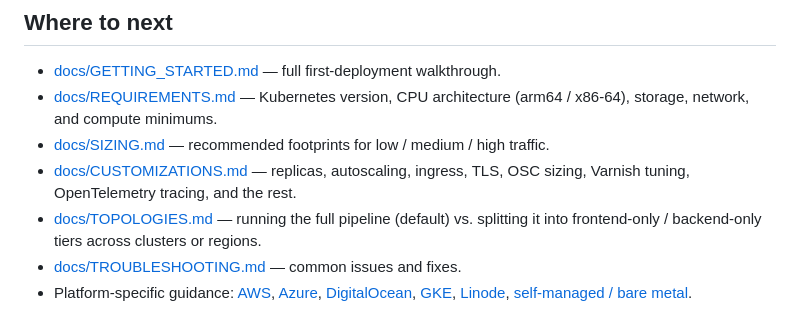
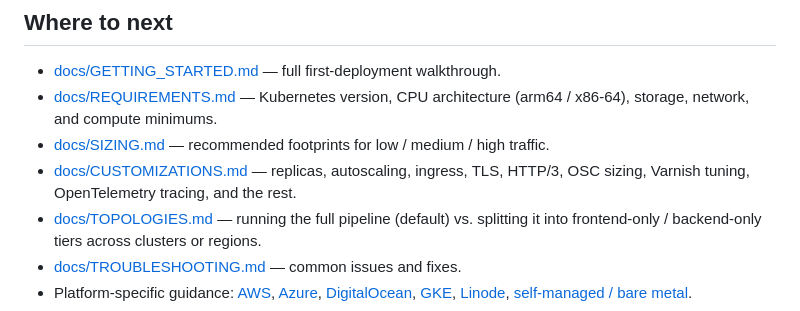
Before and after one commit to imgeng/imageengine-kube-helm, a Markdown page: charts/imageengine-kube/README.md, the part around the change. GitHub-like rendering.

```diff
--- a/charts/imageengine-kube/README.md
+++ b/charts/imageengine-kube/README.md
@@ -127,7 +127,7 @@ To pin a specific chart version: `helm upgrade ... --version 1.2.3 -f imageengin
 - [docs/GETTING_STARTED.md](docs/GETTING_STARTED.md) — full first-deployment walkthrough.
 - [docs/REQUIREMENTS.md](docs/REQUIREMENTS.md) — Kubernetes version, CPU architecture (arm64 / x86-64), storage, network, and compute minimums.
 - [docs/SIZING.md](docs/SIZING.md) — recommended footprints for low / medium / high traffic.
-- [docs/CUSTOMIZATIONS.md](docs/CUSTOMIZATIONS.md) — replicas, autoscaling, ingress, TLS, OSC sizing, Varnish tuning, OpenTelemetry tracing, and the rest.
+- [docs/CUSTOMIZATIONS.md](docs/CUSTOMIZATIONS.md) — replicas, autoscaling, ingress, TLS, HTTP/3, OSC sizing, Varnish tuning, OpenTelemetry tracing, and the rest.
 - [docs/TOPOLOGIES.md](docs/TOPOLOGIES.md) — running the full pipeline (default) vs. splitting it into frontend-only / backend-only tiers across clusters or regions.
 - [docs/TROUBLESHOOTING.md](docs/TROUBLESHOOTING.md) — common issues and fixes.
 - Platform-specific guidance: [AWS](docs/providers/AWS.md), [Azure](docs/providers/AZURE.md), [DigitalOcean](docs/providers/DIGITALOCEAN.md), [GKE](docs/providers/GKE.md), [Linode](docs/providers/LINODE.md), [self-managed / bare metal](docs/providers/CUSTOM.md).
```
Also changed, not shown: 2 other files.
